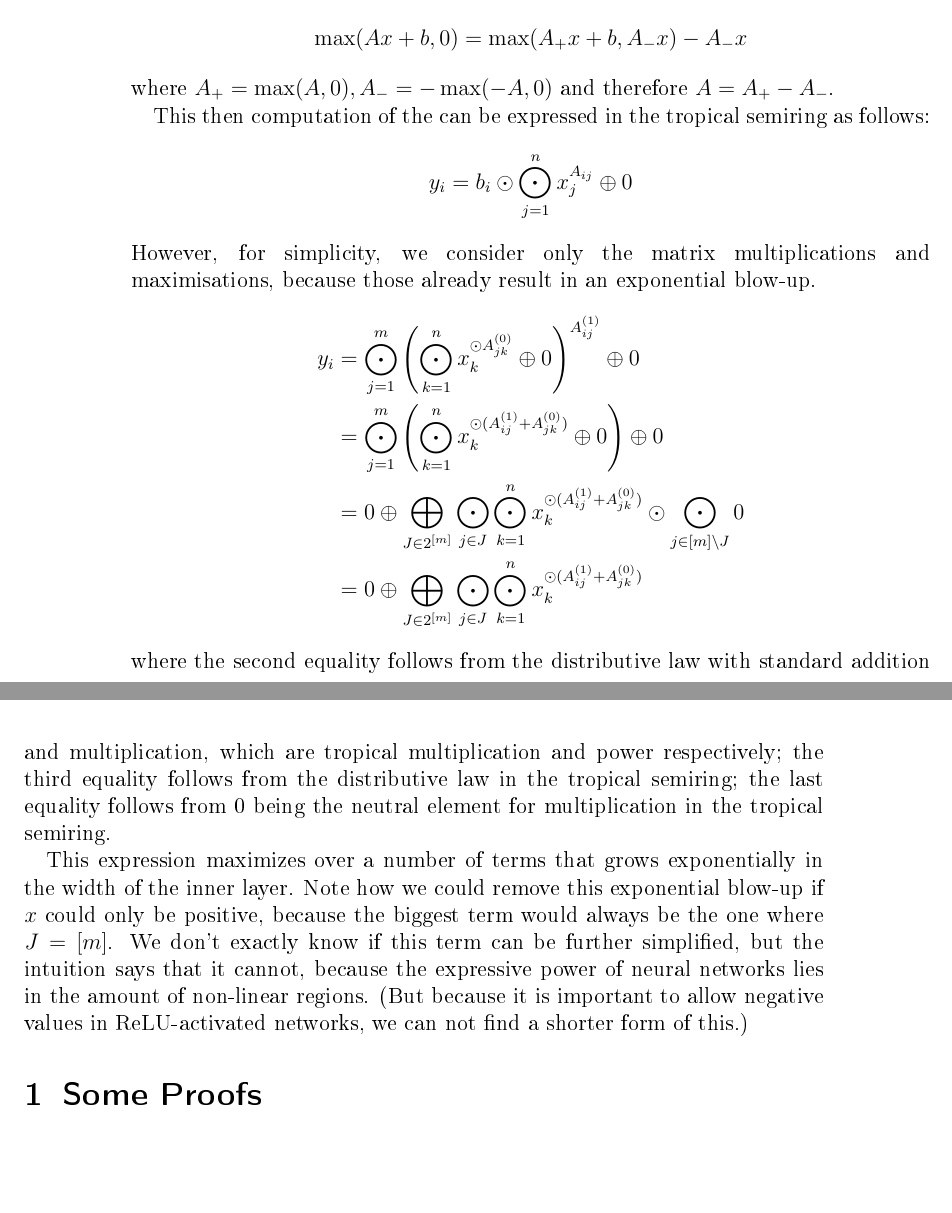
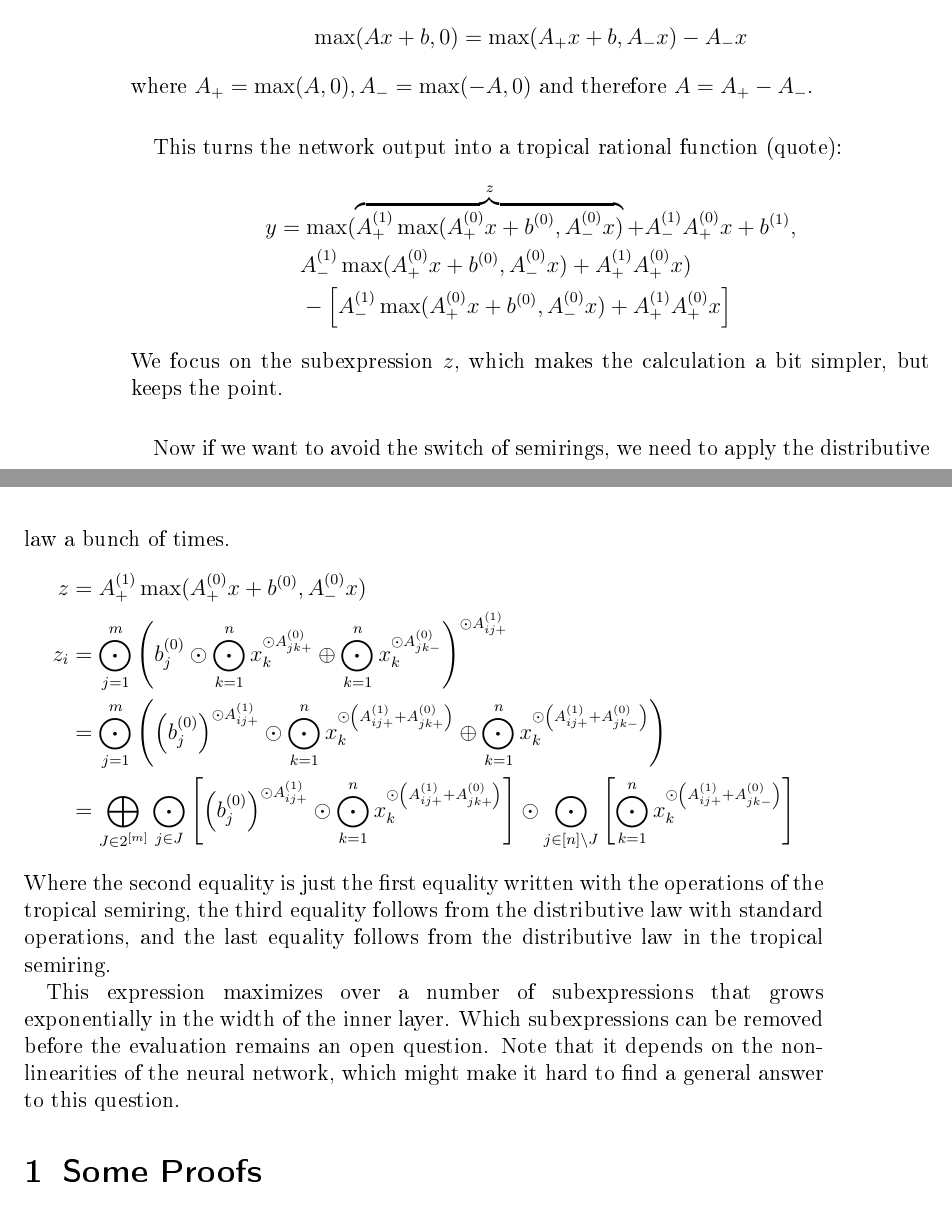
Before and after one commit to eichelb4rt/master_thesis, a LaTeX thesis (paper/thesis.tex, which reads paper/chapters/appendix/proofs.tex): two parts of pages 21 and 22 of 23, joined at a grey line, cut so that both start at the same text, the shorter picture padded with empty space. The pictures show the PDF file paper/thesis.pdf that the author committed with the source.

Commit message:
better proof

```diff
--- a/paper/chapters/appendix/proofs.tex
+++ b/paper/chapters/appendix/proofs.tex
@@ -15,22 +15,26 @@ where $A_+ = \max(A, 0), A_- = -\max(-A, 0)$ and therefore $A = A_+ - A_-$.
 
-This then computation of the can be expressed in the tropical semiring as follows:
-$$y_i = b_i \odot \bigodot\limits_{j = 1}^{n} x_j^{A_{ij}} \oplus 0$$
-However, for simplicity, we consider only the matrix multiplications and maximisations, because those already result in an exponential blow-up.
+This turns the network output into a tropical rational function (quote):
 \begin{align*}
-    y_i & = \bigodot\limits_{j = 1}^{m} \left(\bigodot\limits_{k = 1}^{n} x_k^{\odot A^{(0)}_{jk}} \oplus 0\right)^{A^{(1)}_{ij}} \oplus 0 \\
-        & = \bigodot\limits_{j = 1}^{m} \left(\bigodot\limits_{k = 1}^{n} x_k^{\odot (A^{(1)}_{ij} + A^{(0)}_{jk})} \oplus 0\right) \oplus 0 \\
-        & = 0 \oplus \bigoplus\limits_{J \in 2^{[m]}} \bigodot\limits_{j \in J} \bigodot\limits_{k = 1}^{n} x_k^{\odot (A^{(1)}_{ij} + A^{(0)}_{jk})} \odot \bigodot\limits_{j \in [m] \setminus J} 0\\
-        & = 0 \oplus \bigoplus\limits_{J \in 2^{[m]}} \bigodot\limits_{j \in J} \bigodot\limits_{k = 1}^{n} x_k^{\odot (A^{(1)}_{ij} + A^{(0)}_{jk})}
+    y & = \max(\overbrace{A^{(1)}_+ \max(A^{(0)}_+ x + b^{(0)}, A^{(0)}_- x)}^z + A^{(1)}_- A^{(0)}_+ x + b^{(1)}, \\
+      & \phantom{{} =} A^{(1)}_- \max(A^{(0)}_+ x + b^{(0)}, A^{(0)}_- x) + A^{(1)}_+ A^{(0)}_+ x)                 \\
+      & \phantom{{} =} -\left[A^{(1)}_- \max(A^{(0)}_+ x + b^{(0)}, A^{(0)}_- x) + A^{(1)}_+ A^{(0)}_+ x\right]
 \end{align*}
-where the second equality follows from the distributive law with standard addition and multiplication, which are tropical multiplication and power respectively;
-the third equality follows from the distributive law in the tropical semiring;
-the last equality follows from 0 being the neutral element for multiplication in the tropical semiring.
+We focus on the subexpression $z$, which makes the calculation a bit simpler, but keeps the point.
 
-This expression maximizes over a number of terms that grows exponentially in the width of the inner layer.
-Note how we could remove this exponential blow-up if $x$ could only be positive, because the biggest term would always be the one where $J = [m]$.
-We don't exactly know if this term can be further simplified, but the intuition says that it cannot, because the expressive power of neural networks lies in the amount of non-linear regions.
-(But because it is important to allow negative values in ReLU-activated networks, we can not find a shorter form of this.)
+Now if we want to avoid the switch of semirings, we need to apply the distributive law a bunch of times.
+\begin{align*}
+    z   & = A^{(1)}_+ \max(A^{(0)}_+ x + b^{(0)}, A^{(0)}_- x)                                                                                                                                                                                                                                                                                                          \\
+    z_i & = \bigodot\limits_{j = 1}^{m}\left(b^{(0)}_j \odot \bigodot\limits_{k = 1}^{n} x_k^{\odot A^{(0)}_{jk+}} \oplus \bigodot\limits_{k = 1}^{n} x_k^{\odot A^{(0)}_{jk-}}\right)^{\odot A^{(1)}_{ij+}}                                                                                                                                                            \\
+        & = \bigodot\limits_{j = 1}^{m}\left(\left(b^{(0)}_j\right)^{\odot A^{(1)}_{ij+}} \odot \bigodot\limits_{k = 1}^{n} x_k^{\odot \left(A^{(1)}_{ij+} + A^{(0)}_{jk+}\right)} \oplus \bigodot\limits_{k = 1}^{n} x_k^{\odot \left(A^{(1)}_{ij+} + A^{(0)}_{jk-}\right)}\right)                                                                                     \\
+        & = \bigoplus\limits_{J \in 2^{[m]}} \bigodot\limits_{j \in J} \left[\left(b^{(0)}_j\right)^{\odot A^{(1)}_{ij+}} \odot \bigodot\limits_{k = 1}^{n} x_k^{\odot \left(A^{(1)}_{ij+} + A^{(0)}_{jk+}\right)}\right] \odot \bigodot\limits_{j \in [n] \setminus J} \left[\bigodot\limits_{k = 1}^{n} x_k^{\odot \left(A^{(1)}_{ij+} + A^{(0)}_{jk-}\right)}\right]
+\end{align*}
+Where the second equality is just the first equality written with the operations of the tropical semiring,
+the third equality follows from the distributive law with standard operations,
+and the last equality follows from the distributive law in the tropical semiring.
 
+This expression maximizes over a number of subexpressions that grows exponentially in the width of the inner layer.
+Which subexpressions can be removed before the evaluation remains an open question.
+Note that it depends on the non-linearities of the neural network, which might make it hard to find a general answer to this question.
 
 
 \section{Some Proofs}
```
Also changed, not shown: paper/thesis.pdf, paper/chapters/appendix/proofs.tex (2 more changed lines).
